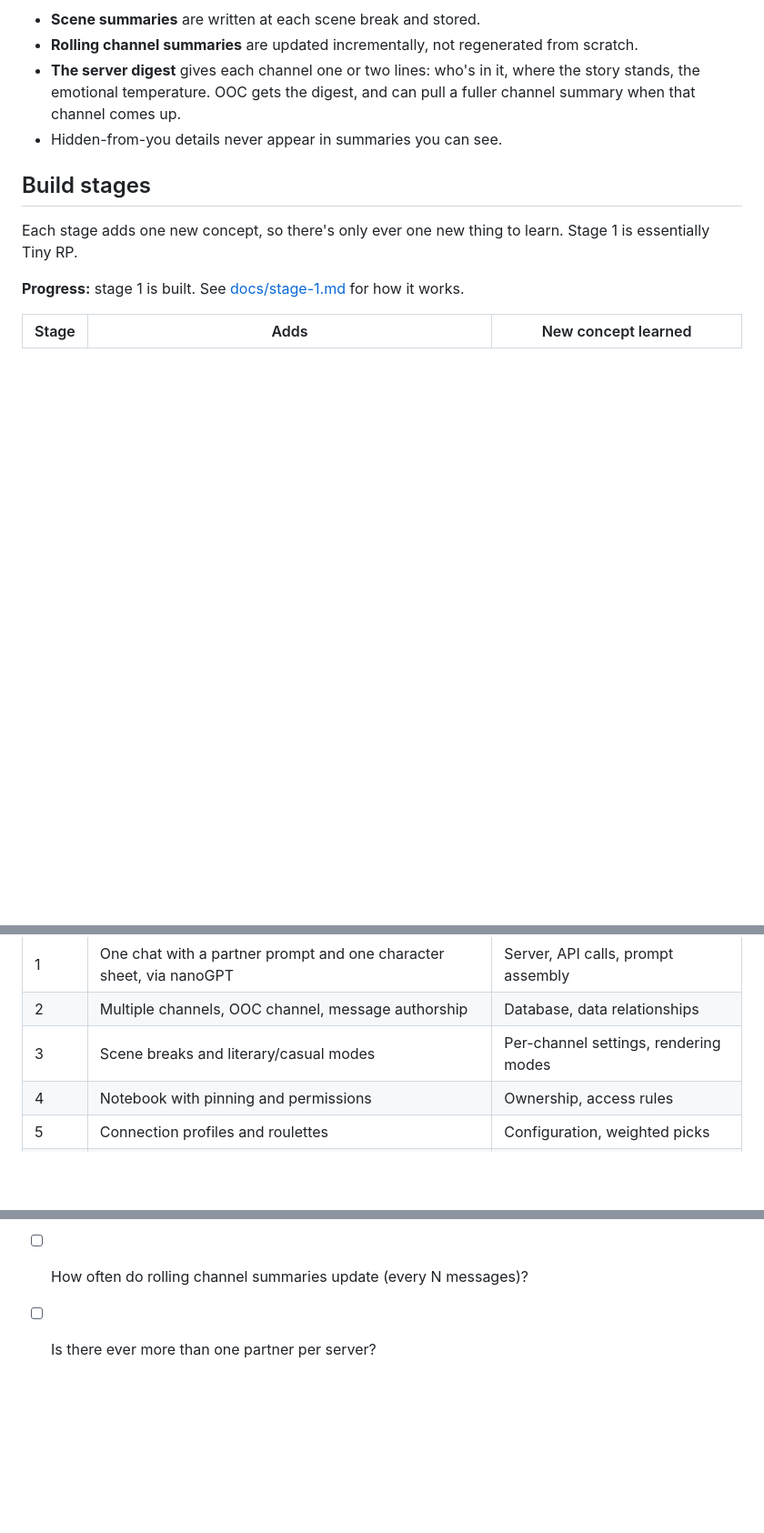
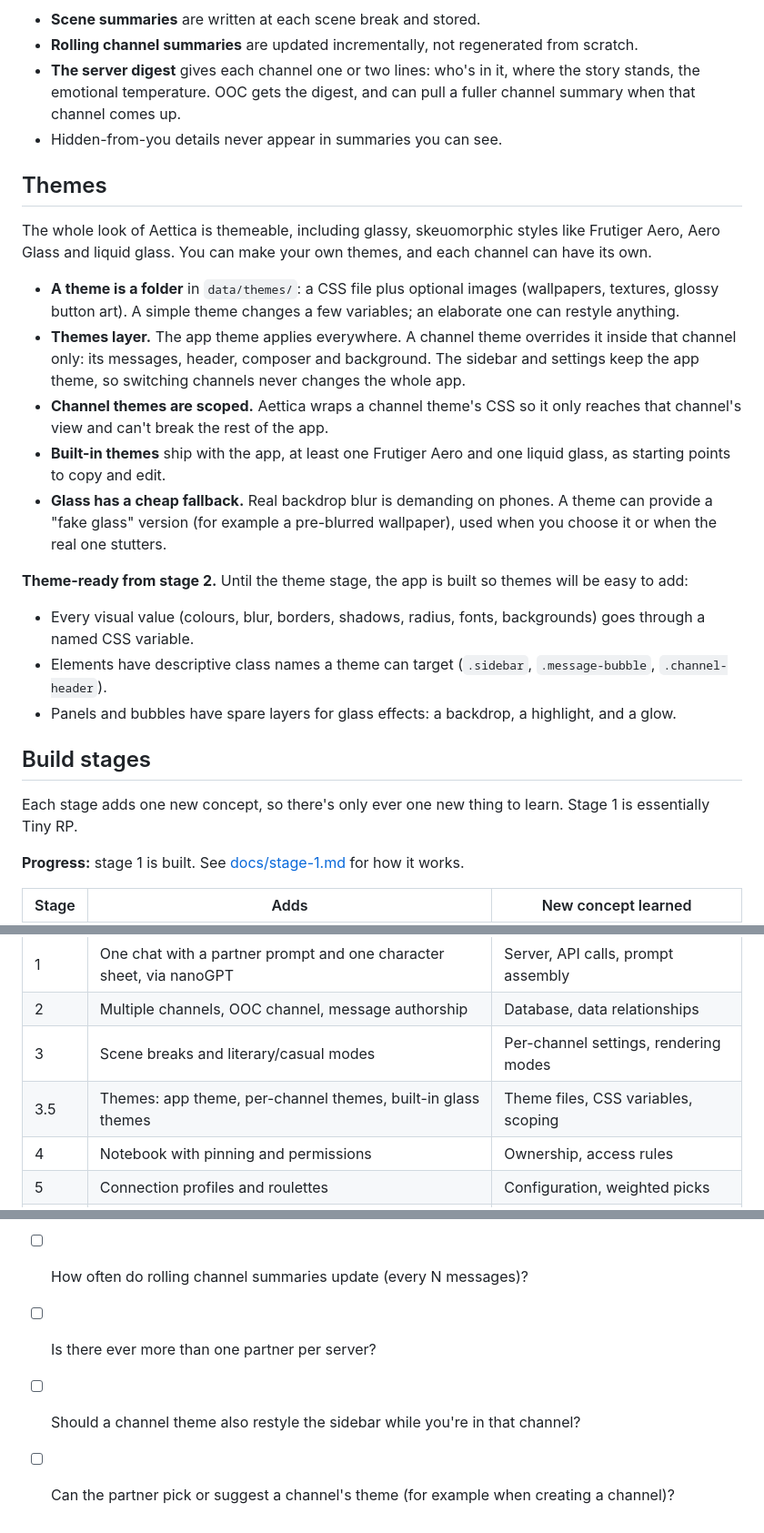
Before and after one commit to 626andup-cmyk/aettica, a Markdown page: DESIGN.md, 3 parts joined by grey strips. Shown at 91% size. Rendered like a GitHub page; blank space fills up the shorter version.

Commit message:
Add themes to the design: app and per-channel themes, stage 3.5
Co-Authored-By: Claude Opus 5.5 <noreply@anthropic.com>
Claude-Session: https://claude.ai/code/session_01C2MEG3JzhZkRrXqhhim2jg

```diff
--- a/DESIGN.md
+++ b/DESIGN.md
@@ -140,6 +140,22 @@ flowchart LR
 - **The server digest** gives each channel one or two lines: who's in it, where the story stands, the emotional temperature. OOC gets the digest, and can pull a fuller channel summary when that channel comes up.
 - Hidden-from-you details never appear in summaries you can see.
 
+## Themes
+
+The whole look of Aettica is themeable, including glassy, skeuomorphic styles like Frutiger Aero, Aero Glass and liquid glass. You can make your own themes, and each channel can have its own.
+
+- **A theme is a folder** in `data/themes/`: a CSS file plus optional images (wallpapers, textures, glossy button art). A simple theme changes a few variables; an elaborate one can restyle anything.
+- **Themes layer.** The app theme applies everywhere. A channel theme overrides it inside that channel only: its messages, header, composer and background. The sidebar and settings keep the app theme, so switching channels never changes the whole app.
+- **Channel themes are scoped.** Aettica wraps a channel theme's CSS so it only reaches that channel's view and can't break the rest of the app.
+- **Built-in themes** ship with the app, at least one Frutiger Aero and one liquid glass, as starting points to copy and edit.
+- **Glass has a cheap fallback.** Real backdrop blur is demanding on phones. A theme can provide a "fake glass" version (for example a pre-blurred wallpaper), used when you choose it or when the real one stutters.
+
+**Theme-ready from stage 2.** Until the theme stage, the app is built so themes will be easy to add:
+
+- Every visual value (colours, blur, borders, shadows, radius, fonts, backgrounds) goes through a named CSS variable.
+- Elements have descriptive class names a theme can target (`.sidebar`, `.message-bubble`, `.channel-header`).
+- Panels and bubbles have spare layers for glass effects: a backdrop, a highlight, and a glow.
+
 ## Build stages
 
 Each stage adds one new concept, so there's only ever one new thing to learn. Stage 1 is essentially Tiny RP.
@@ -151,6 +167,7 @@ Each stage adds one new concept, so there's only ever one new thing to learn. St
 | 1 | One chat with a partner prompt and one character sheet, via nanoGPT | Server, API calls, prompt assembly |
 | 2 | Multiple channels, OOC channel, message authorship | Database, data relationships |
 | 3 | Scene breaks and literary/casual modes | Per-channel settings, rendering modes |
+| 3.5 | Themes: app theme, per-channel themes, built-in glass themes | Theme files, CSS variables, scoping |
 | 4 | Notebook with pinning and permissions | Ownership, access rules |
 | 5 | Connection profiles and roulettes | Configuration, weighted picks |
 | 6 | Tools, the approval queue, and message comments | Tool calling, proposals |
@@ -177,3 +194,5 @@ These are parked until the core works.
 - [ ] Which of your nanoGPT models reliably handle tool calling?
 - [ ] How often do rolling channel summaries update (every N messages)?
 - [ ] Is there ever more than one partner per server?
+- [ ] Should a channel theme also restyle the sidebar while you're in that channel?
+- [ ] Can the partner pick or suggest a channel's theme (for example when creating a channel)?
```
